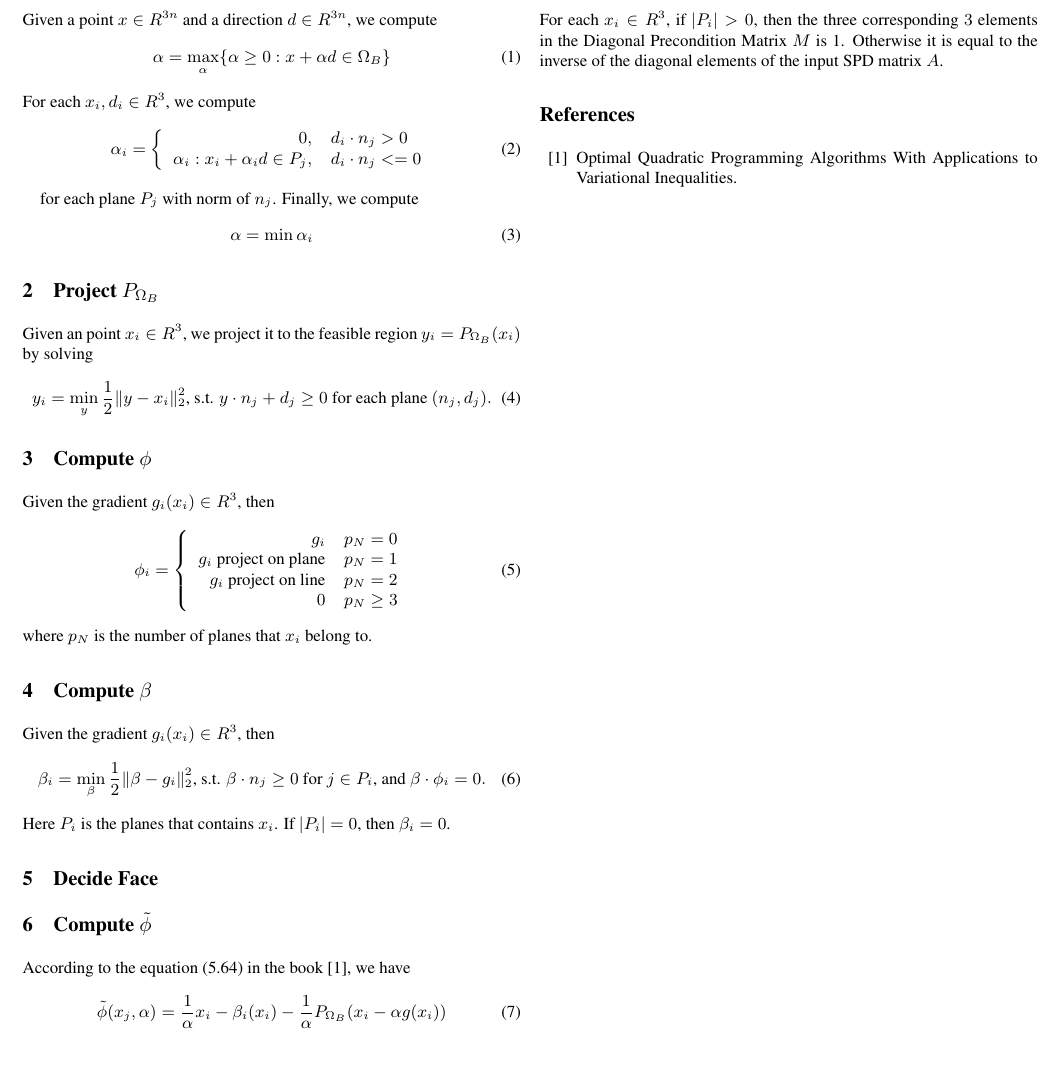
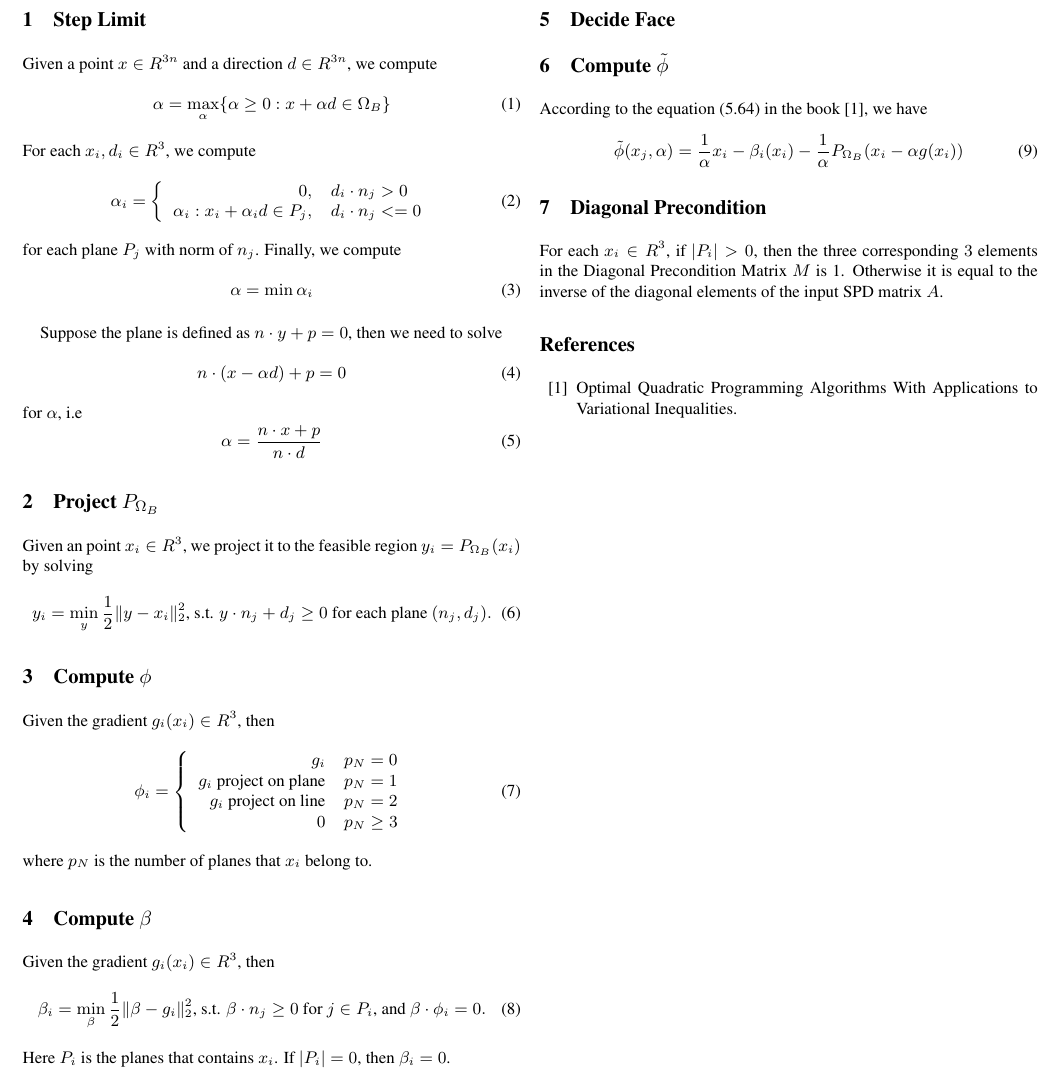
Before and after one commit to simba518/MPRGPSolver, a LaTeX document (doc/MPRGP_extention.tex): part of the page, cut so that both start at the same text, the shorter picture padded with empty space. Compiled offline with pdfLaTeX.

Commit message:
implement part of the plane projector except the QP solver for BETA.

```diff
--- a/doc/MPRGP_extention.tex
+++ b/doc/MPRGP_extention.tex
@@ -34,10 +34,18 @@ For each $x_i,d_i\in R^3$, we compute
       \alpha_i:x_i+\alpha_id \in P_j, & d_i\cdot n_j <= 0
     \end{array} \right.
 \end{equation}
-
 for each plane $P_j$ with norm of $n_j$. Finally, we compute
 \begin{equation}
   \alpha = \min \alpha_i
+\end{equation}
+
+Suppose the plane is defined as $n\cdot y + p = 0$, then we need to solve
+\begin{equation}
+  n\cdot(x-\alpha d)+p = 0
+\end{equation}
+for $\alpha$, i.e
+\begin{equation}
+  \alpha = \frac{n\cdot x+p}{n\cdot d}
 \end{equation}
 
 \section{Project $P_{\Omega_B}$}
```
Also changed, not shown: 8 other files.
